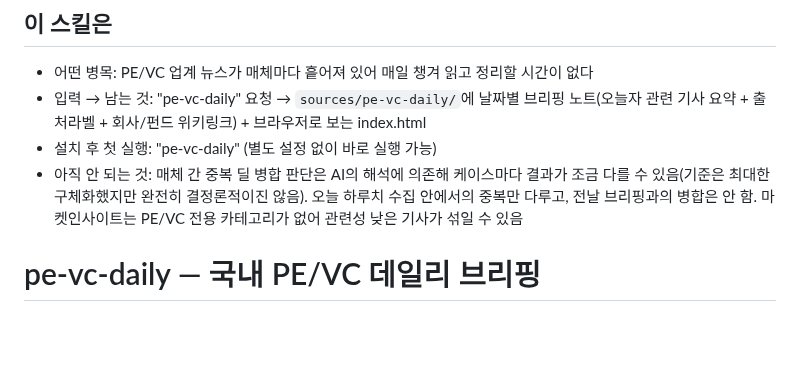
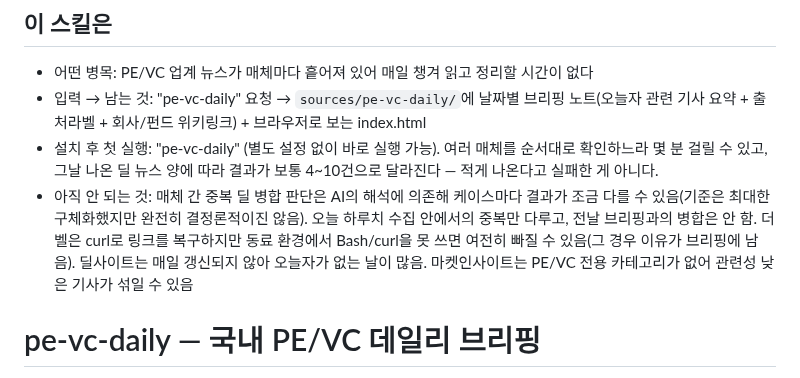
Before and after one commit to dp-investor-club/my-investor-club-workspace, a Markdown page: peer-skills/peer-junha-pe-vc-daily/SKILL.md, the part around the change. GitHub-like rendering; blank space fills up the shorter version.

Commit message:
pe-vc-daily: 첫 실행 기대치(소요시간·건수 편차)와 더벨 fallback 한계 명시
Co-Authored-By: Claude Sonnet 5 <noreply@anthropic.com>

```diff
--- a/peer-skills/peer-junha-pe-vc-daily/SKILL.md
+++ b/peer-skills/peer-junha-pe-vc-daily/SKILL.md
@@ -6,8 +6,8 @@ description: 국내 PE/VC 업계 뉴스를 더벨·딜사이트·인베스트조
 ## 이 스킬은
 - 어떤 병목: PE/VC 업계 뉴스가 매체마다 흩어져 있어 매일 챙겨 읽고 정리할 시간이 없다
 - 입력 → 남는 것: "pe-vc-daily" 요청 → `sources/pe-vc-daily/`에 날짜별 브리핑 노트(오늘자 관련 기사 요약 + 출처라벨 + 회사/펀드 위키링크) + 브라우저로 보는 index.html
-- 설치 후 첫 실행: "pe-vc-daily" (별도 설정 없이 바로 실행 가능)
-- 아직 안 되는 것: 매체 간 중복 딜 병합 판단은 AI의 해석에 의존해 케이스마다 결과가 조금 다를 수 있음(기준은 최대한 구체화했지만 완전히 결정론적이진 않음). 오늘 하루치 수집 안에서의 중복만 다루고, 전날 브리핑과의 병합은 안 함. 마켓인사이트는 PE/VC 전용 카테고리가 없어 관련성 낮은 기사가 섞일 수 있음
+- 설치 후 첫 실행: "pe-vc-daily" (별도 설정 없이 바로 실행 가능). 여러 매체를 순서대로 확인하느라 몇 분 걸릴 수 있고, 그날 나온 딜 뉴스 양에 따라 결과가 보통 4~10건으로 달라진다 — 적게 나온다고 실패한 게 아니다.
+- 아직 안 되는 것: 매체 간 중복 딜 병합 판단은 AI의 해석에 의존해 케이스마다 결과가 조금 다를 수 있음(기준은 최대한 구체화했지만 완전히 결정론적이진 않음). 오늘 하루치 수집 안에서의 중복만 다루고, 전날 브리핑과의 병합은 안 함. 더벨은 curl로 링크를 복구하지만 동료 환경에서 Bash/curl을 못 쓰면 여전히 빠질 수 있음(그 경우 이유가 브리핑에 남음). 딜사이트는 매일 갱신되지 않아 오늘자가 없는 날이 많음. 마켓인사이트는 PE/VC 전용 카테고리가 없어 관련성 낮은 기사가 섞일 수 있음
 
 # pe-vc-daily — 국내 PE/VC 데일리 브리핑
 
```
